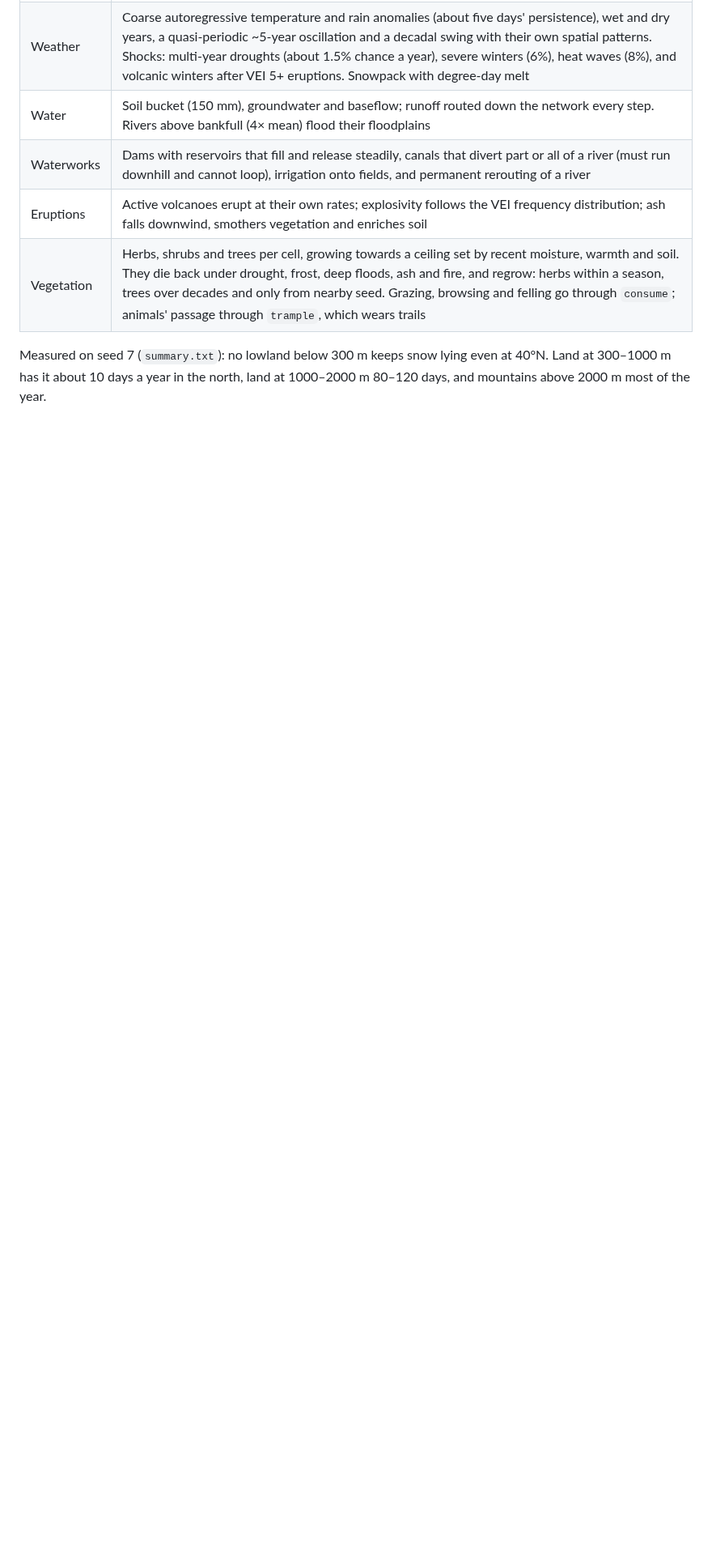
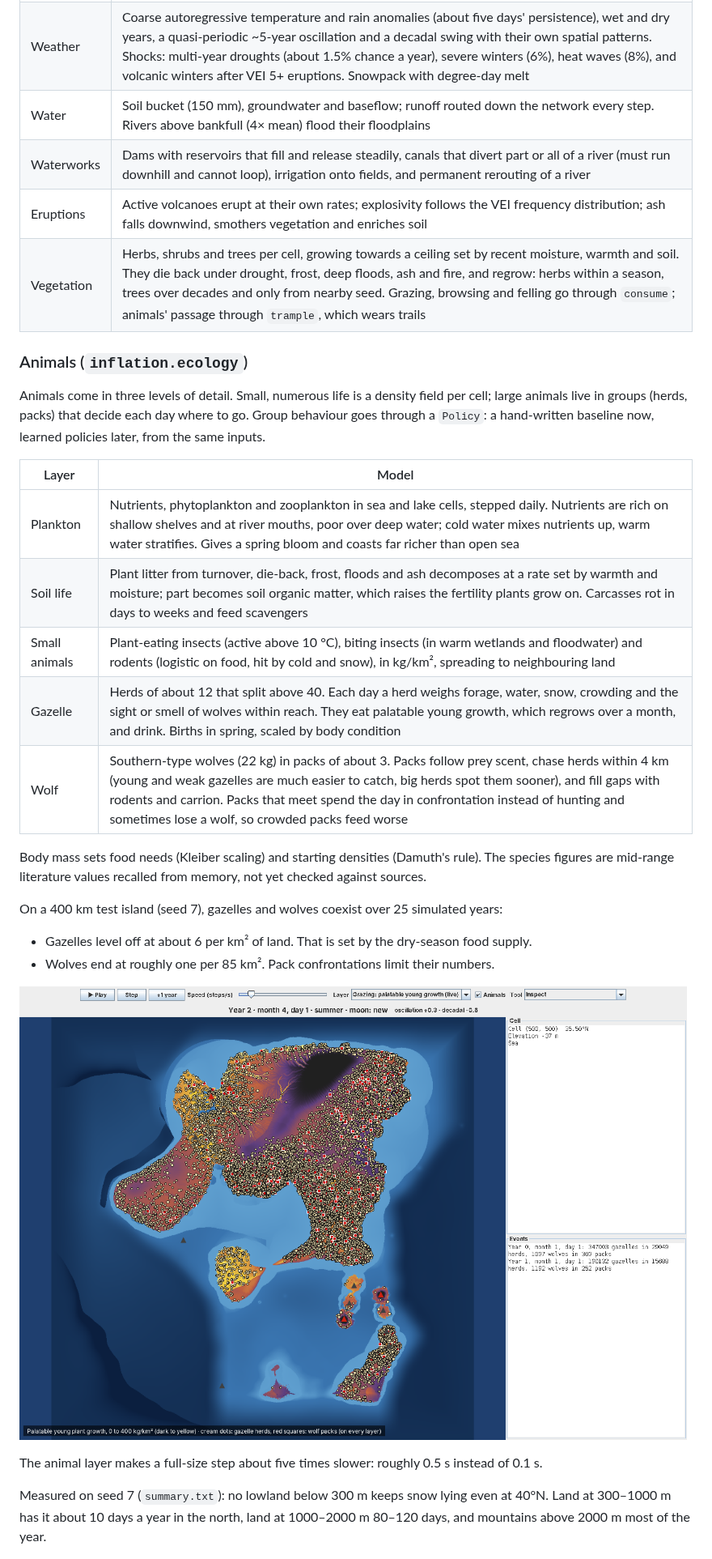
Before and after one commit to evident-doom/Inflation, a Markdown page: README.md, the part around one of its changes. Shown at 81% size. GitHub-like rendering; pictures changed too: docs/img/fauna.png (added); blank space fills up the shorter version.

```diff
--- a/README.md
+++ b/README.md
@@ -35,6 +35,31 @@ One step is 6 days (5 steps per month), configurable in `WorldConfig`.
 | Eruptions | Active volcanoes erupt at their own rates; explosivity follows the VEI frequency distribution; ash falls downwind, smothers vegetation and enriches soil |
 | Vegetation | Herbs, shrubs and trees per cell, growing towards a ceiling set by recent moisture, warmth and soil. They die back under drought, frost, deep floods, ash and fire, and regrow: herbs within a season, trees over decades and only from nearby seed. Grazing, browsing and felling go through `consume`; animals' passage through `trample`, which wears trails |
 
+### Animals (`inflation.ecology`)
+
+Animals come in three levels of detail. Small, numerous life is a density field per cell; large
+animals live in groups (herds, packs) that decide each day where to go. Group behaviour goes
+through a `Policy`: a hand-written baseline now, learned policies later, from the same inputs.
+
+| Layer | Model |
+| --- | --- |
+| Plankton | Nutrients, phytoplankton and zooplankton in sea and lake cells, stepped daily. Nutrients are rich on shallow shelves and at river mouths, poor over deep water; cold water mixes nutrients up, warm water stratifies. Gives a spring bloom and coasts far richer than open sea |
+| Soil life | Plant litter from turnover, die-back, frost, floods and ash decomposes at a rate set by warmth and moisture; part becomes soil organic matter, which raises the fertility plants grow on. Carcasses rot in days to weeks and feed scavengers |
+| Small animals | Plant-eating insects (active above 10 °C), biting insects (in warm wetlands and floodwater) and rodents (logistic on food, hit by cold and snow), in kg/km², spreading to neighbouring land |
+| Gazelle | Herds of about 12 that split above 40. Each day a herd weighs forage, water, snow, crowding and the sight or smell of wolves within reach. They eat palatable young growth, which regrows over a month, and drink. Births in spring, scaled by body condition |
+| Wolf | Southern-type wolves (22 kg) in packs of about 3. Packs follow prey scent, chase herds within 4 km (young and weak gazelles are much easier to catch, big herds spot them sooner), and fill gaps with rodents and carrion. Packs that meet spend the day in confrontation instead of hunting and sometimes lose a wolf, so crowded packs feed worse |
+
+Body mass sets food needs (Kleiber scaling) and starting densities (Damuth's rule). The species
+figures are mid-range literature values recalled from memory, not yet checked against sources.
+
+On a 400 km test island (seed 7), gazelles and wolves coexist over 25 simulated years:
+- Gazelles level off at about 6 per km² of land. That is set by the dry-season food supply.
+- Wolves end at roughly one per 85 km². Pack confrontations limit their numbers.
+
+![animals](docs/img/fauna.png)
+
+The animal layer makes a full-size step about five times slower: roughly 0.5 s instead of 0.1 s.
+
 Measured on seed 7 (`summary.txt`): no lowland below 300 m keeps snow lying even at 40°N. Land at
 300–1000 m has it about 10 days a year in the north, land at 1000–2000 m 80–120 days, and mountains
 above 2000 m most of the year.
```
Also changed, not shown: other parts of README.md (+11 -1 lines), 11 other files.
